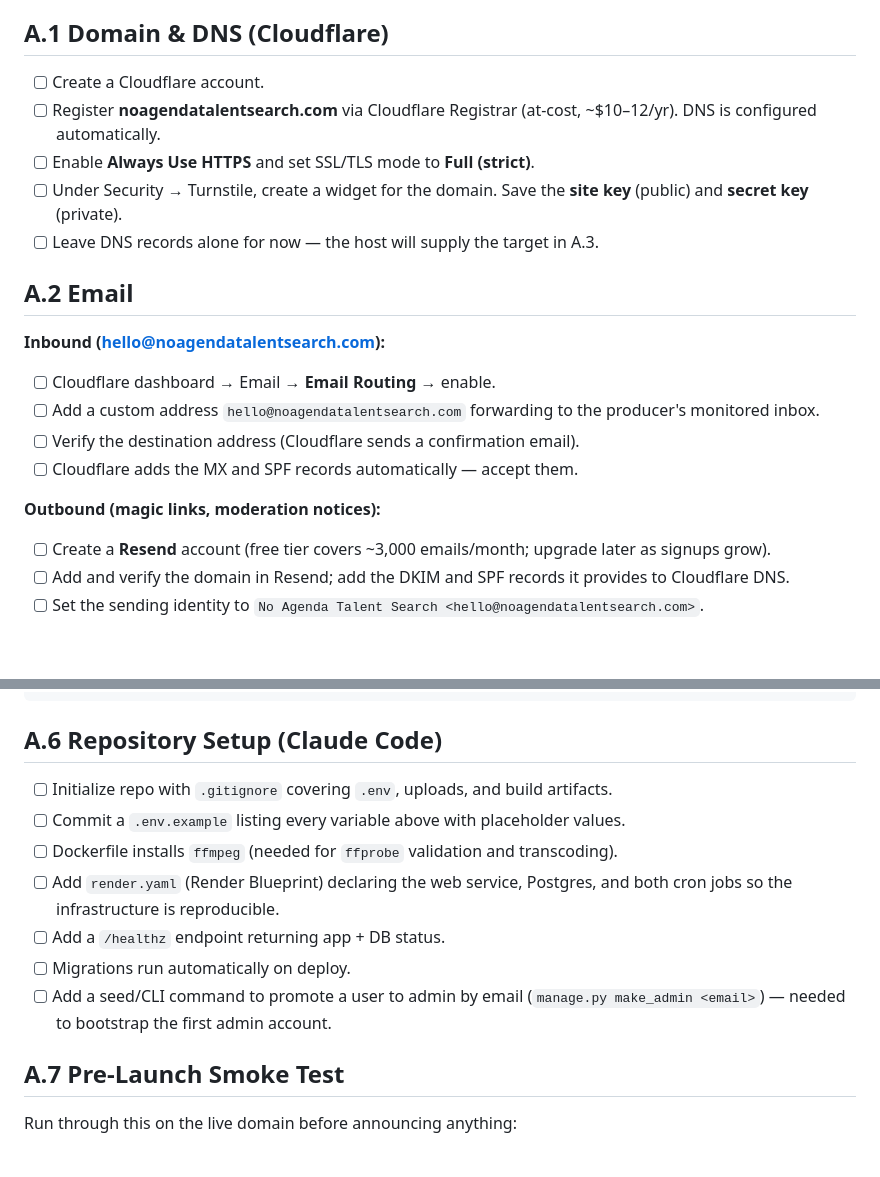
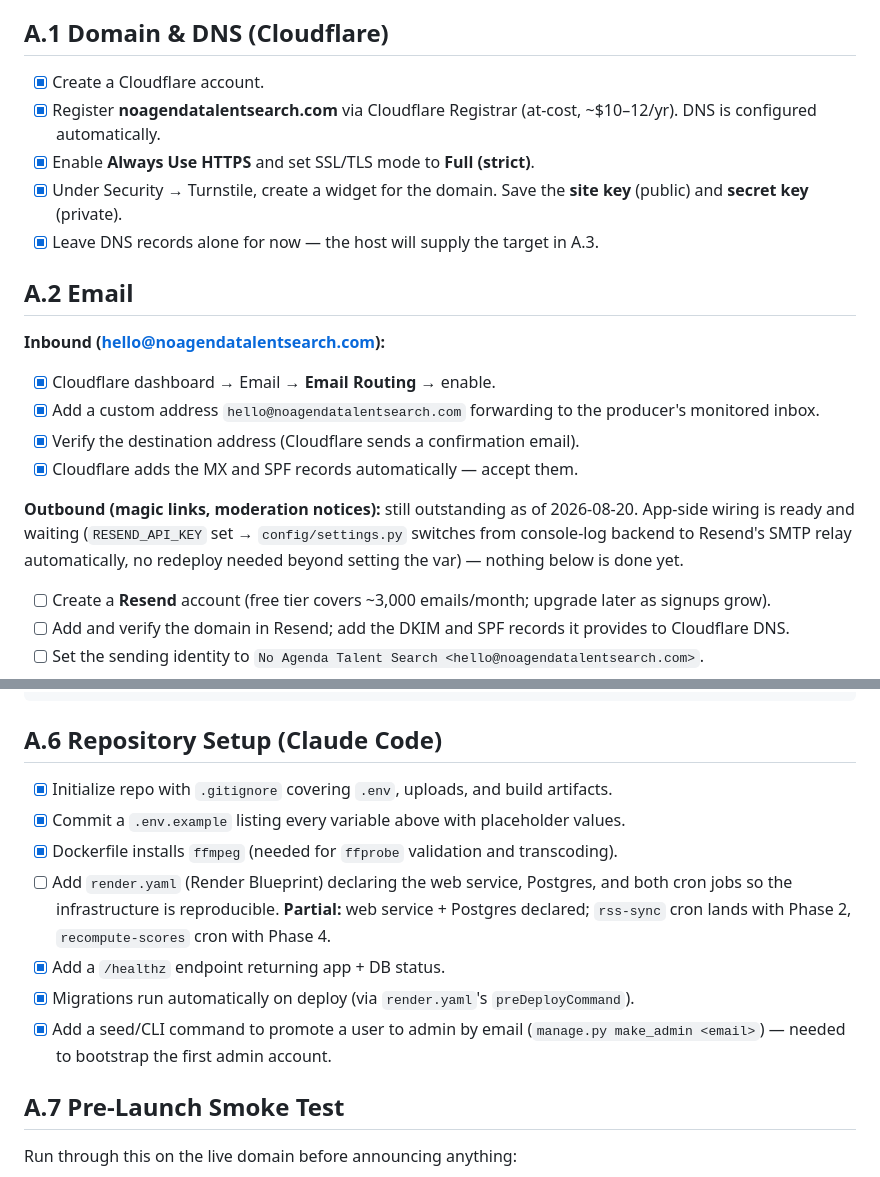
Before and after one commit to wavedingo/noagenda-talentsearch, a Markdown page: specs/noagendatalentsearch-spec.md, 2 parts joined by grey strips. Drawn GitHub-style; blank space fills up the shorter version.

Commit message:
Check off completed Appendix A deployment checklist items
Producer completed A.1 (Cloudflare domain/DNS/Turnstile) and A.2's
inbound email routing. A.2 outbound (Resend) is explicitly still
pending -- app-side wiring is ready and waiting, noted inline.
A.6 items Claude Code owns are checked off as actually done, with
render.yaml's cron jobs flagged partial (rss-sync/recompute-scores
land with Phases 2/4).

```diff
--- a/specs/noagendatalentsearch-spec.md
+++ b/specs/noagendatalentsearch-spec.md
@@ -340,21 +340,21 @@ Ordered setup guide. Steps 1–4 are producer tasks (accounts, DNS, credentials)
 
 ## A.1 Domain & DNS (Cloudflare)
 
-- [ ] Create a Cloudflare account.
-- [ ] Register **noagendatalentsearch.com** via Cloudflare Registrar (at-cost, ~$10–12/yr). DNS is configured automatically.
-- [ ] Enable **Always Use HTTPS** and set SSL/TLS mode to **Full (strict)**.
-- [ ] Under Security → Turnstile, create a widget for the domain. Save the **site key** (public) and **secret key** (private).
-- [ ] Leave DNS records alone for now — the host will supply the target in A.3.
+- [x] Create a Cloudflare account.
+- [x] Register **noagendatalentsearch.com** via Cloudflare Registrar (at-cost, ~$10–12/yr). DNS is configured automatically.
+- [x] Enable **Always Use HTTPS** and set SSL/TLS mode to **Full (strict)**.
+- [x] Under Security → Turnstile, create a widget for the domain. Save the **site key** (public) and **secret key** (private).
+- [x] Leave DNS records alone for now — the host will supply the target in A.3.
 
 ## A.2 Email
 
 **Inbound (hello@noagendatalentsearch.com):**
-- [ ] Cloudflare dashboard → Email → **Email Routing** → enable.
-- [ ] Add a custom address `hello@noagendatalentsearch.com` forwarding to the producer's monitored inbox.
-- [ ] Verify the destination address (Cloudflare sends a confirmation email).
-- [ ] Cloudflare adds the MX and SPF records automatically — accept them.
+- [x] Cloudflare dashboard → Email → **Email Routing** → enable.
+- [x] Add a custom address `hello@noagendatalentsearch.com` forwarding to the producer's monitored inbox.
+- [x] Verify the destination address (Cloudflare sends a confirmation email).
+- [x] Cloudflare adds the MX and SPF records automatically — accept them.
 
-**Outbound (magic links, moderation notices):**
+**Outbound (magic links, moderation notices):** still outstanding as of 2026-08-20. App-side wiring is ready and waiting (`RESEND_API_KEY` set → `config/settings.py` switches from console-log backend to Resend's SMTP relay automatically, no redeploy needed beyond setting the var) — nothing below is done yet.
 - [ ] Create a **Resend** account (free tier covers ~3,000 emails/month; upgrade later as signups grow).
 - [ ] Add and verify the domain in Resend; add the DKIM and SPF records it provides to Cloudflare DNS.
 - [ ] Set the sending identity to `No Agenda Talent Search <hello@noagendatalentsearch.com>`.
@@ -430,13 +430,13 @@ SCORE_WEIGHT_DEMO=0.3
 
 ## A.6 Repository Setup (Claude Code)
 
-- [ ] Initialize repo with `.gitignore` covering `.env`, uploads, and build artifacts.
-- [ ] Commit a `.env.example` listing every variable above with placeholder values.
-- [ ] Dockerfile installs `ffmpeg` (needed for `ffprobe` validation and transcoding).
-- [ ] Add `render.yaml` (Render Blueprint) declaring the web service, Postgres, and both cron jobs so the infrastructure is reproducible.
-- [ ] Add a `/healthz` endpoint returning app + DB status.
-- [ ] Migrations run automatically on deploy.
-- [ ] Add a seed/CLI command to promote a user to admin by email (`manage.py make_admin <email>`) — needed to bootstrap the first admin account.
+- [x] Initialize repo with `.gitignore` covering `.env`, uploads, and build artifacts.
+- [x] Commit a `.env.example` listing every variable above with placeholder values.
+- [x] Dockerfile installs `ffmpeg` (needed for `ffprobe` validation and transcoding).
+- [ ] Add `render.yaml` (Render Blueprint) declaring the web service, Postgres, and both cron jobs so the infrastructure is reproducible. **Partial:** web service + Postgres declared; `rss-sync` cron lands with Phase 2, `recompute-scores` cron with Phase 4.
+- [x] Add a `/healthz` endpoint returning app + DB status.
+- [x] Migrations run automatically on deploy (via `render.yaml`'s `preDeployCommand`).
+- [x] Add a seed/CLI command to promote a user to admin by email (`manage.py make_admin <email>`) — needed to bootstrap the first admin account.
 
 ## A.7 Pre-Launch Smoke Test
 
```
